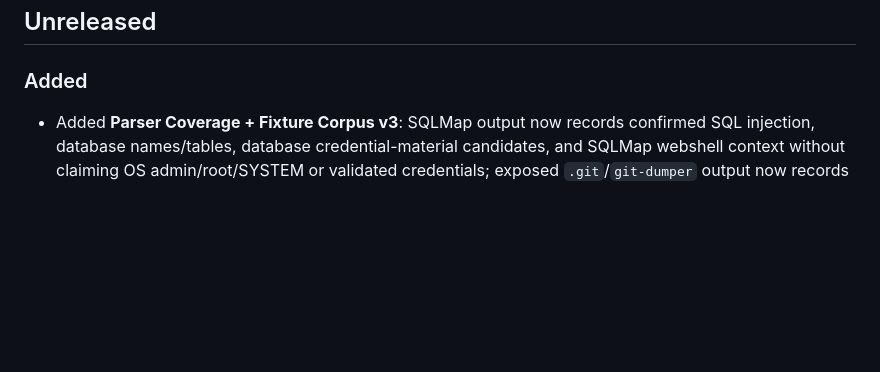
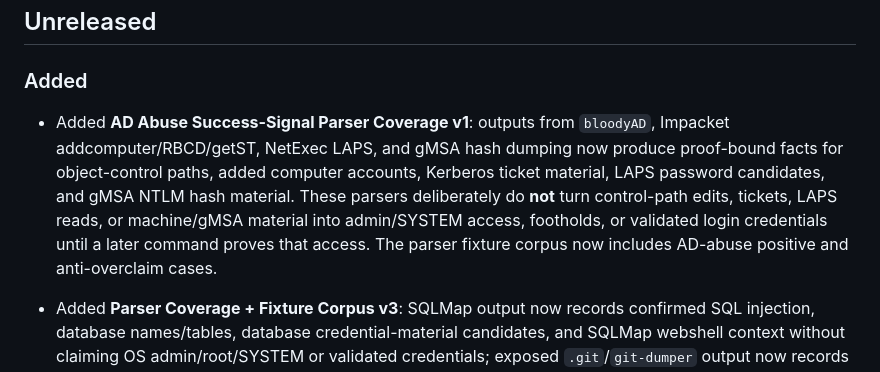
Before and after one commit to platocres/o.b.o.l, a Markdown page: CHANGELOG.md, the part around the change. GitHub-like rendering; blank space fills up the shorter version.

Commit message:
Add AD abuse success-signal parser coverage

```diff
--- a/CHANGELOG.md
+++ b/CHANGELOG.md
@@ -7,6 +7,14 @@ for every user-facing, code, pack, parser, runner, report, or documentation buil
 
 ### Added
 
+- Added **AD Abuse Success-Signal Parser Coverage v1**: outputs from `bloodyAD`,
+  Impacket addcomputer/RBCD/getST, NetExec LAPS, and gMSA hash dumping now produce
+  proof-bound facts for object-control paths, added computer accounts, Kerberos
+  ticket material, LAPS password candidates, and gMSA NTLM hash material. These
+  parsers deliberately do **not** turn control-path edits, tickets, LAPS reads, or
+  machine/gMSA material into admin/SYSTEM access, footholds, or validated login
+  credentials until a later command proves that access. The parser fixture corpus
+  now includes AD-abuse positive and anti-overclaim cases.
 - Added **Parser Coverage + Fixture Corpus v3**: SQLMap output now records
   confirmed SQL injection, database names/tables, database credential-material
   candidates, and SQLMap webshell context without claiming OS admin/root/SYSTEM or
```
